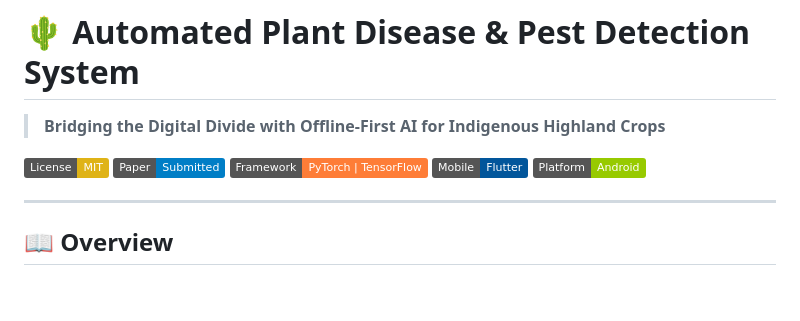
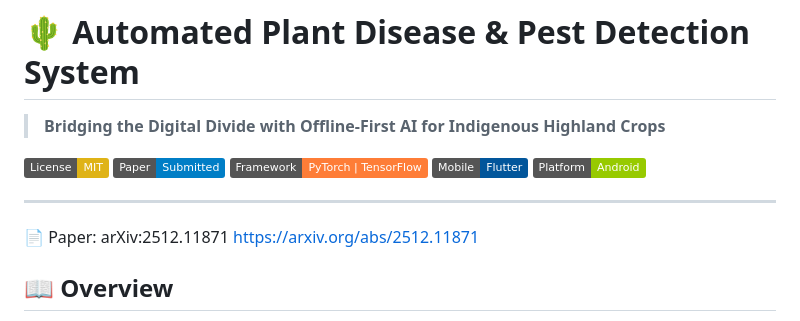
Before and after one commit to Tekleab15/Automated_plant_disease_and_pest_detection_system, a Markdown page: README.md, the part around the change. Rendered like a GitHub page; badges without logos; blank space fills up the shorter version.

Commit message:
Update README with paper link and project details (#8)
Added paper reference and improved project overview.

```diff
--- a/README.md
+++ b/README.md
@@ -8,6 +8,8 @@
 [![Platform](https://img.shields.io/badge/Platform-Android-green)](https://www.android.com/)
 
 ---
+📄 Paper: arXiv:2512.11871
+https://arxiv.org/abs/2512.11871
 
 ## 📖 Overview
 Agriculture supports major portion of the population in developing communities like Tigray, Ethiopia. This project introduces an **offline-first**, AI-powered diagnostic tool specifically designed for the indigenous **Cactus-fig (*Opuntia ficus-indica*)** crop.
```
